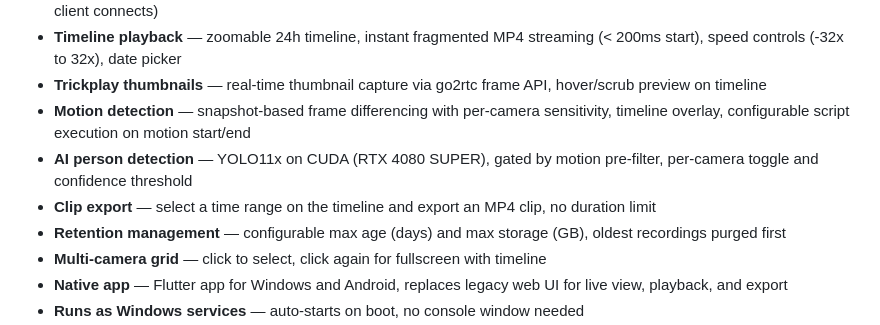
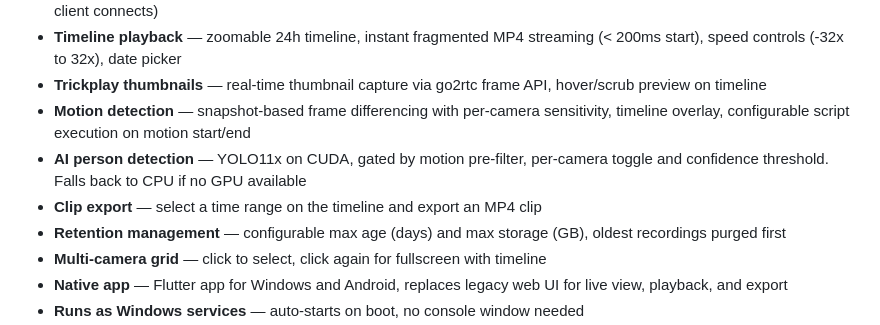
Before and after one commit to richard1912/RichIris, a Markdown page: README.md, the part around the change. GitHub-like rendering.

Commit message:
Remove hardware-specific details and trim README for public repo
Co-Authored-By: Claude Opus 4.6 <noreply@anthropic.com>

```diff
--- a/README.md
+++ b/README.md
@@ -10,8 +10,8 @@ A self-hosted NVR (Network Video Recorder) built with FastAPI, React, and Flutte
 - **Timeline playback** — zoomable 24h timeline, instant fragmented MP4 streaming (< 200ms start), speed controls (-32x to 32x), date picker
 - **Trickplay thumbnails** — real-time thumbnail capture via go2rtc frame API, hover/scrub preview on timeline
 - **Motion detection** — snapshot-based frame differencing with per-camera sensitivity, timeline overlay, configurable script execution on motion start/end
-- **AI person detection** — YOLO11x on CUDA (RTX 4080 SUPER), gated by motion pre-filter, per-camera toggle and confidence threshold
-- **Clip export** — select a time range on the timeline and export an MP4 clip, no duration limit
+- **AI person detection** — YOLO11x on CUDA, gated by motion pre-filter, per-camera toggle and confidence threshold. Falls back to CPU if no GPU available
+- **Clip export** — select a time range on the timeline and export an MP4 clip
 - **Retention management** — configurable max age (days) and max storage (GB), oldest recordings purged first
 - **Multi-camera grid** — click to select, click again for fullscreen with timeline
 - **Native app** — Flutter app for Windows and Android, replaces legacy web UI for live view, playback, and export
```
